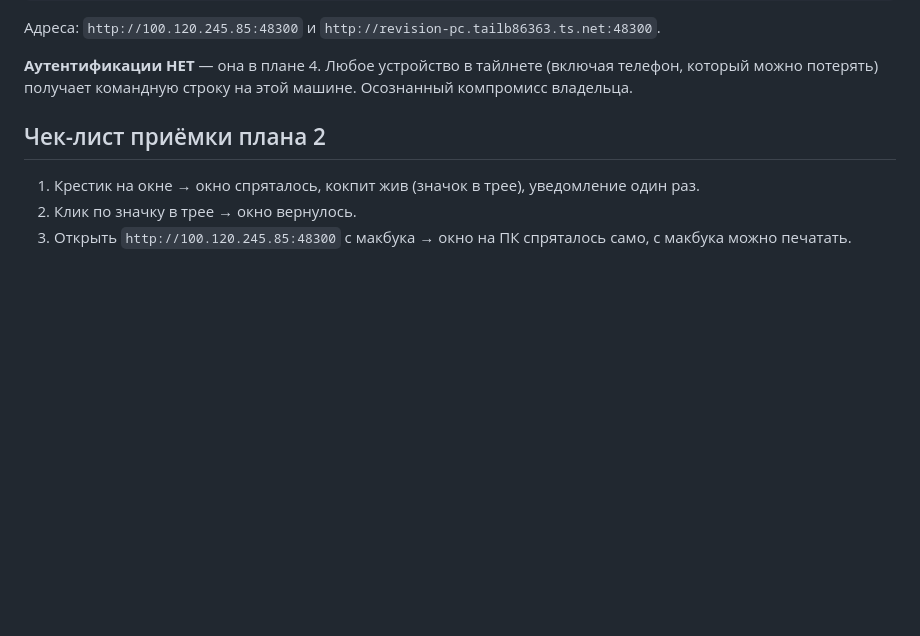
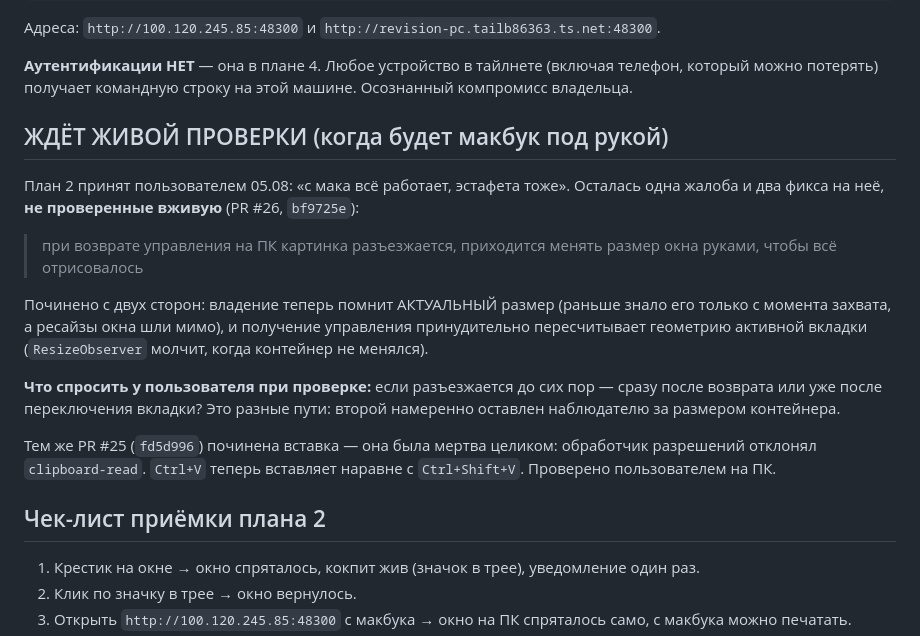
Before and after one commit to lunev51/claude-cockpit, a Markdown page: PROGRESS.md, the part around the change. Drawn GitHub-style; blank space fills up the shorter version.

Commit message:
docs: хвост приемки - проверка размера при возврате на ПК ждет макбука

```diff
--- a/PROGRESS.md
+++ b/PROGRESS.md
@@ -47,6 +47,27 @@
 **Аутентификации НЕТ** — она в плане 4. Любое устройство в тайлнете (включая телефон,
 который можно потерять) получает командную строку на этой машине. Осознанный
 компромисс владельца.
+
+## ЖДЁТ ЖИВОЙ ПРОВЕРКИ (когда будет макбук под рукой)
+
+План 2 принят пользователем 05.08: «с мака всё работает, эстафета тоже». Осталась
+одна жалоба и два фикса на неё, **не проверенные вживую** (PR #26, `bf9725e`):
+
+> при возврате управления на ПК картинка разъезжается, приходится менять размер
+> окна руками, чтобы всё отрисовалось
+
+Починено с двух сторон: владение теперь помнит АКТУАЛЬНЫЙ размер (раньше знало его
+только с момента захвата, а ресайзы окна шли мимо), и получение управления
+принудительно пересчитывает геометрию активной вкладки (`ResizeObserver` молчит,
+когда контейнер не менялся).
+
+**Что спросить у пользователя при проверке:** если разъезжается до сих пор — сразу
+после возврата или уже после переключения вкладки? Это разные пути: второй
+намеренно оставлен наблюдателю за размером контейнера.
+
+Тем же PR #25 (`fd5d996`) починена вставка — она была мертва целиком: обработчик
+разрешений отклонял `clipboard-read`. `Ctrl+V` теперь вставляет наравне с
+`Ctrl+Shift+V`. Проверено пользователем на ПК.
 
 ## Чек-лист приёмки плана 2
 
```
